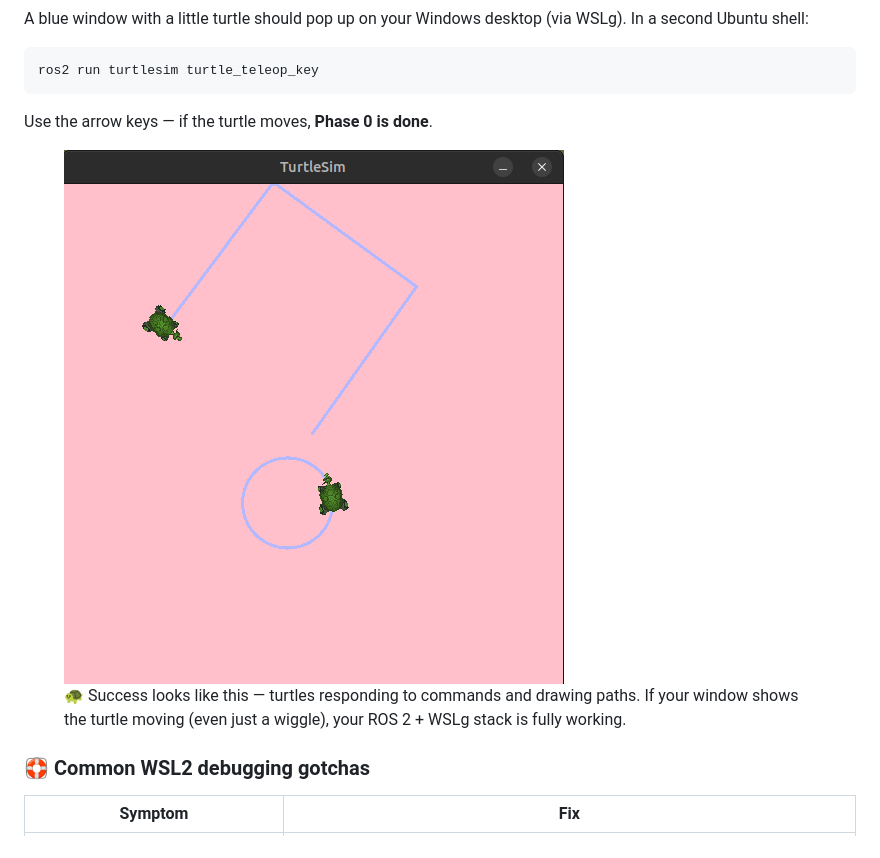
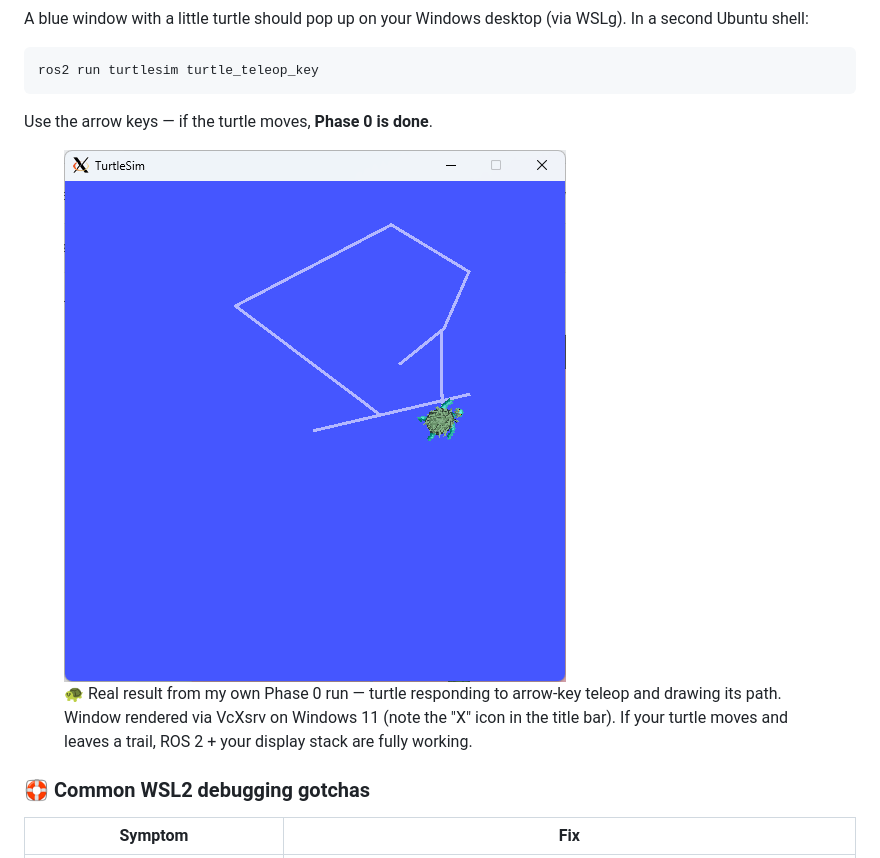
Before and after one commit to aviadezra-hue/robotics-plan, a Markdown page: robotics-plan.md, the part around the change. GitHub-like rendering; pictures changed too: images/phase0-turtlesim.png (added).

```diff
--- a/robotics-plan.md
+++ b/robotics-plan.md
@@ -85,8 +85,8 @@ ros2 run turtlesim turtle_teleop_key
 Use the arrow keys — if the turtle moves, **Phase 0 is done**.
 
 <figure class="screenshot">
-  <img src="images/turtlesim-result.png" alt="TurtleSim window showing two turtles that have drawn a square and a circle on a pink canvas" />
-  <figcaption>🐢 Success looks like this — turtles responding to commands and drawing paths. If your window shows the turtle moving (even just a wiggle), your ROS 2 + WSLg stack is fully working.</figcaption>
+  <img src="images/phase0-turtlesim.png" alt="TurtleSim window showing a turtle that has drawn a connected pentagon-like path on a blue canvas, rendered through VcXsrv on Windows 11" />
+  <figcaption>🐢 Real result from my own Phase 0 run — turtle responding to arrow-key teleop and drawing its path. Window rendered via VcXsrv on Windows 11 (note the "X" icon in the title bar). If your turtle moves and leaves a trail, ROS 2 + your display stack are fully working.</figcaption>
 </figure>
 
 ### 🛟 Common WSL2 debugging gotchas
```
Also changed, not shown: 1 other file.
